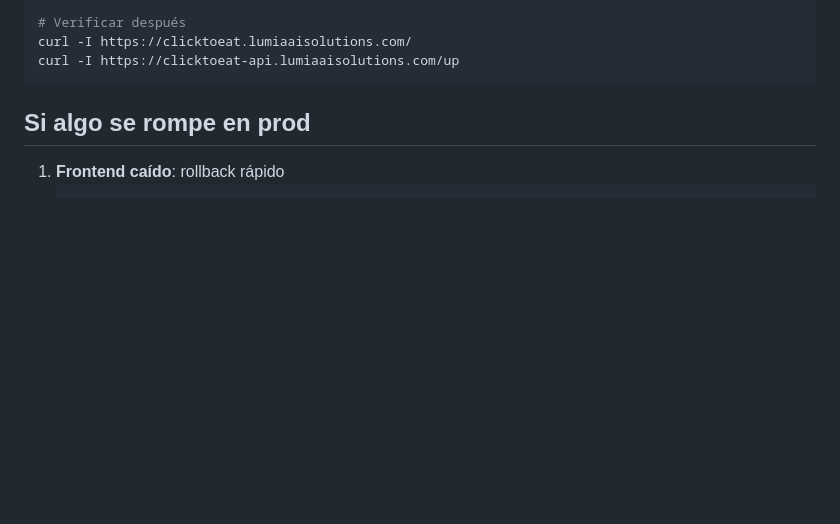
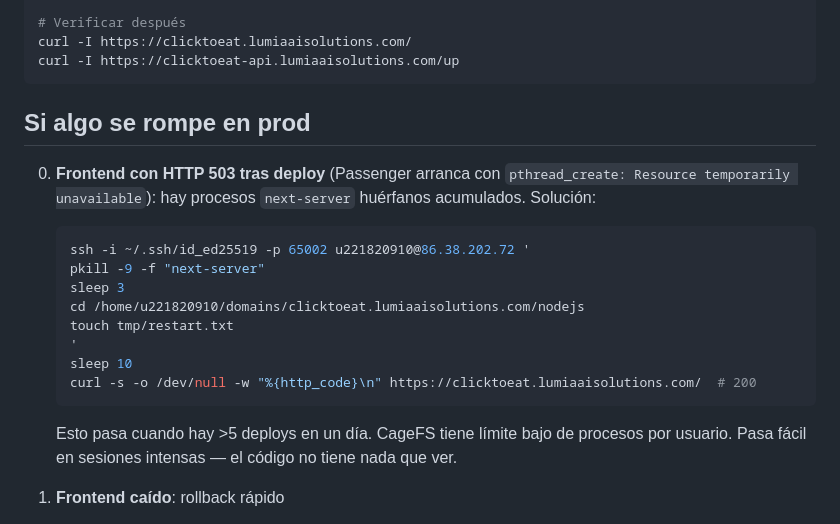
Before and after one commit to lumiaaisolutions/clicktoeat, a Markdown page: docs/CONTINUAR.md, the part around the change. Rendered like a GitHub page; blank space fills up the shorter version.

Commit message:
docs: runbook para HTTP 503 post-deploy (procesos next-server huérfanos)
Síntoma: deploy completa OK pero curl al sitio devuelve 503. stderr.log
muestra "pthread_create: Resource temporarily unavailable".

Causa: CageFS de Hostinger tiene límite de procesos por usuario. Cada
deploy lanza un nuevo next-server pero Passenger NO mata los viejos
hasta que el OS los reclama. Con >5 deploys/día se satura.

Solución (documentada en CONTINUAR.md sección "Si algo se rompe"):
- pkill -9 -f next-server  → mata todos los node huérfanos
- sleep 3
- touch tmp/restart.txt    → Passenger arranca uno limpio
- Verificar HTTP 200

Cero impacto al código. Es 100% del entorno CageFS.

Co-Authored-By: Claude Sonnet 4.6 <noreply@anthropic.com>

````diff
--- a/docs/CONTINUAR.md
+++ b/docs/CONTINUAR.md
@@ -159,6 +159,23 @@ curl -I https://clicktoeat-api.lumiaaisolutions.com/up
 
 ## Si algo se rompe en prod
 
+0. **Frontend con HTTP 503 tras deploy** (Passenger arranca con
+   `pthread_create: Resource temporarily unavailable`): hay procesos
+   `next-server` huérfanos acumulados. Solución:
+   ```bash
+   ssh -i ~/.ssh/id_ed25519 -p 65002 u221820910@86.38.202.72 '
+   pkill -9 -f "next-server"
+   sleep 3
+   cd /home/u221820910/domains/clicktoeat.lumiaaisolutions.com/nodejs
+   touch tmp/restart.txt
+   '
+   sleep 10
+   curl -s -o /dev/null -w "%{http_code}\n" https://clicktoeat.lumiaaisolutions.com/  # 200
+   ```
+   Esto pasa cuando hay >5 deploys en un día. CageFS tiene límite bajo de
+   procesos por usuario. Pasa fácil en sesiones intensas — el código no
+   tiene nada que ver.
+
 1. **Frontend caído**: rollback rápido
    ```bash
    ssh -i ~/.ssh/id_ed25519 -p 65002 u221820910@86.38.202.72 '
````
